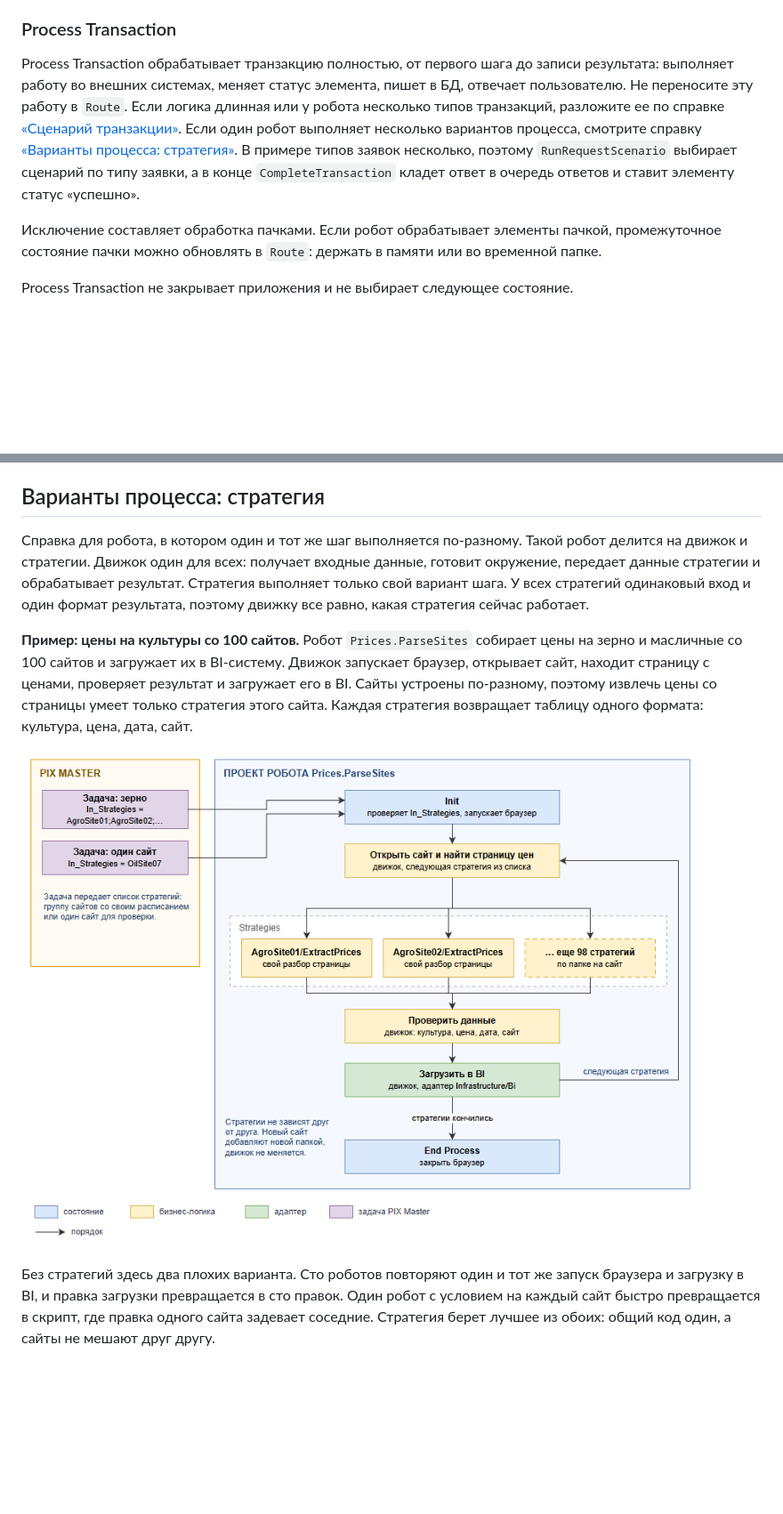
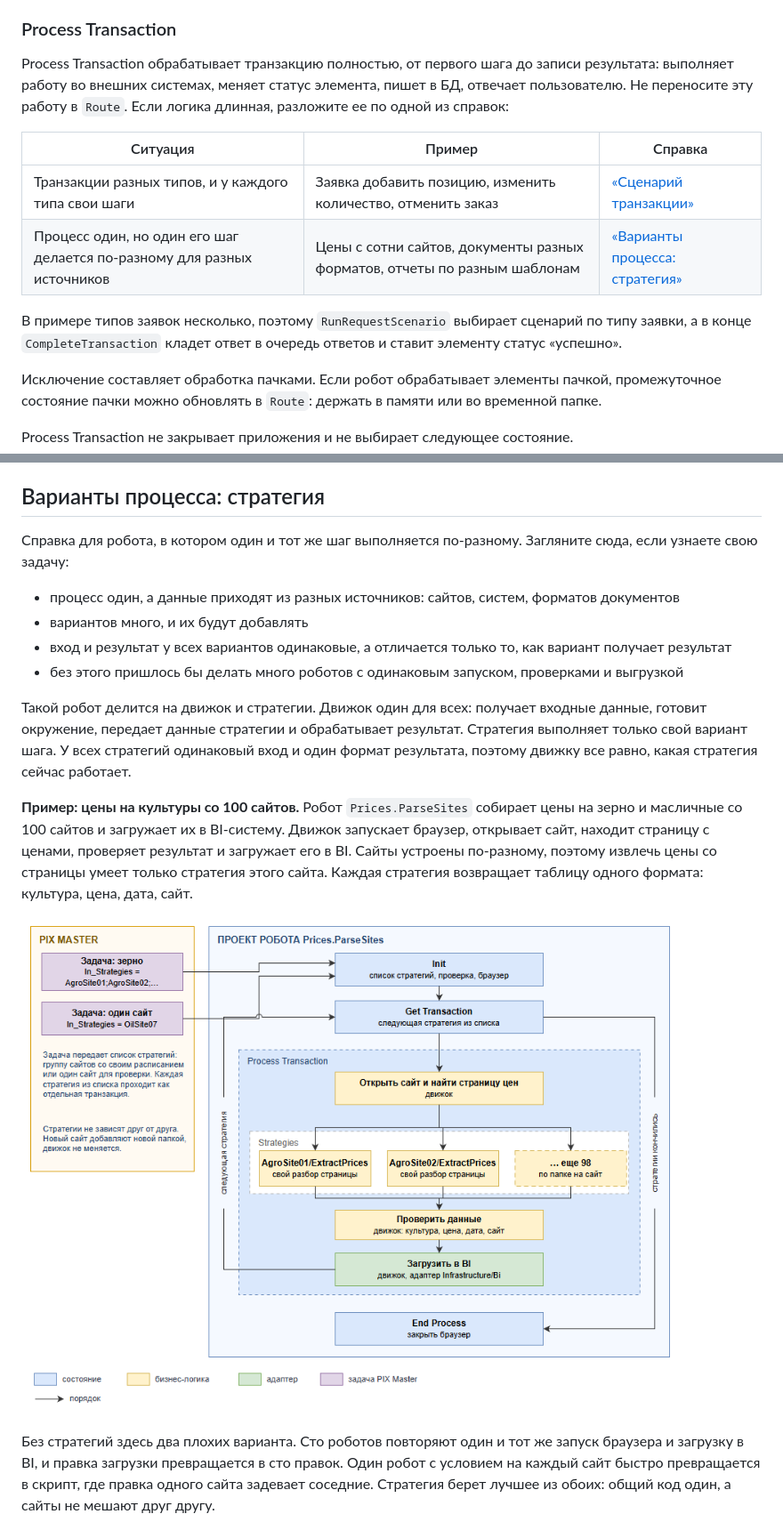
Before and after one commit to TheMrDJek/PixRpaDevelopmentConventions, a Markdown page: docs/1-project/template.md, 2 parts joined by grey strips. Shown at 89% size. Rendered like a GitHub page; pictures changed too: images/template/template-strategy.png; blank space fills up the shorter version.

Commit message:
docs: template.md, стратегия в состояниях шаблона, признаки выбора между сценарием и стратегией

```diff
--- a/docs/1-project/template.md
+++ b/docs/1-project/template.md
@@ -104,7 +104,13 @@ Get Transaction ничего не меняет во внешних систем
 
 ### Process Transaction
 
-Process Transaction обрабатывает транзакцию полностью, от первого шага до записи результата: выполняет работу во внешних системах, меняет статус элемента, пишет в БД, отвечает пользователю. Не переносите эту работу в `Route`. Если логика длинная или у робота несколько типов транзакций, разложите ее по справке [«Сценарий транзакции»](#сценарий-транзакции-паттерн-transaction-script). Если один робот выполняет несколько вариантов процесса, смотрите справку [«Варианты процесса: стратегия»](#варианты-процесса-стратегия). В примере типов заявок несколько, поэтому `RunRequestScenario` выбирает сценарий по типу заявки, а в конце `CompleteTransaction` кладет ответ в очередь ответов и ставит элементу статус «успешно».
+Process Transaction обрабатывает транзакцию полностью, от первого шага до записи результата: выполняет работу во внешних системах, меняет статус элемента, пишет в БД, отвечает пользователю. Не переносите эту работу в `Route`. Если логика длинная, разложите ее по одной из справок:
+
+| Ситуация | Пример | Справка |
+|----------|--------|---------|
+| Транзакции разных типов, и у каждого типа свои шаги | Заявка добавить позицию, изменить количество, отменить заказ | [«Сценарий транзакции»](#сценарий-транзакции-паттерн-transaction-script) |
+| Процесс один, но один его шаг делается по-разному для разных источников | Цены с сотни сайтов, документы разных форматов, отчеты по разным шаблонам | [«Варианты процесса: стратегия»](#варианты-процесса-стратегия) |
+ В примере типов заявок несколько, поэтому `RunRequestScenario` выбирает сценарий по типу заявки, а в конце `CompleteTransaction` кладет ответ в очередь ответов и ставит элементу статус «успешно».
 
 Исключение составляет обработка пачками. Если робот обрабатывает элементы пачкой, промежуточное состояние пачки можно обновлять в `Route`: держать в памяти или во временной папке.
 
@@ -253,7 +259,13 @@ States/Process
 
 ## Варианты процесса: стратегия
 
-Справка для робота, в котором один и тот же шаг выполняется по-разному. Такой робот делится на движок и стратегии. Движок один для всех: получает входные данные, готовит окружение, передает данные стратегии и обрабатывает результат. Стратегия выполняет только свой вариант шага. У всех стратегий одинаковый вход и один формат результата, поэтому движку все равно, какая стратегия сейчас работает.
+Справка для робота, в котором один и тот же шаг выполняется по-разному. Загляните сюда, если узнаете свою задачу:
+- процесс один, а данные приходят из разных источников: сайтов, систем, форматов документов
+- вариантов много, и их будут добавлять
+- вход и результат у всех вариантов одинаковые, а отличается только то, как вариант получает результат
+- без этого пришлось бы делать много роботов с одинаковым запуском, проверками и выгрузкой
+
+Такой робот делится на движок и стратегии. Движок один для всех: получает входные данные, готовит окружение, передает данные стратегии и обрабатывает результат. Стратегия выполняет только свой вариант шага. У всех стратегий одинаковый вход и один формат результата, поэтому движку все равно, какая стратегия сейчас работает.
 
 **Пример: цены на культуры со 100 сайтов.** Робот `Prices.ParseSites` собирает цены на зерно и масличные со 100 сайтов и загружает их в BI-систему. Движок запускает браузер, открывает сайт, находит страницу с ценами, проверяет результат и загружает его в BI. Сайты устроены по-разному, поэтому извлечь цены со страницы умеет только стратегия этого сайта. Каждая стратегия возвращает таблицу одного формата: культура, цена, дата, сайт.
 
```
Also changed, not shown: other parts of docs/1-project/template.md (+3 -2 lines), CHANGELOG.md (+1 -1 lines), 1 other file.
